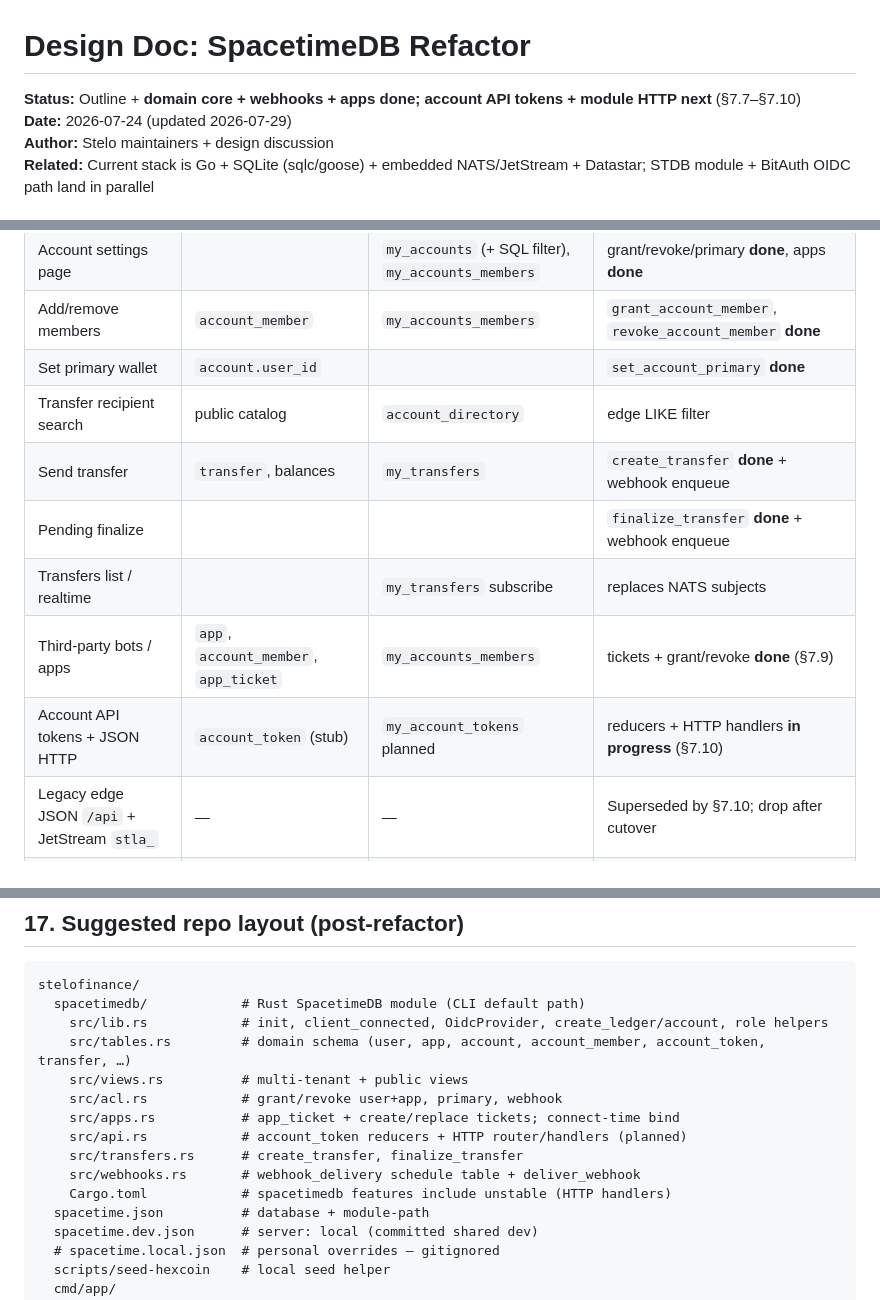
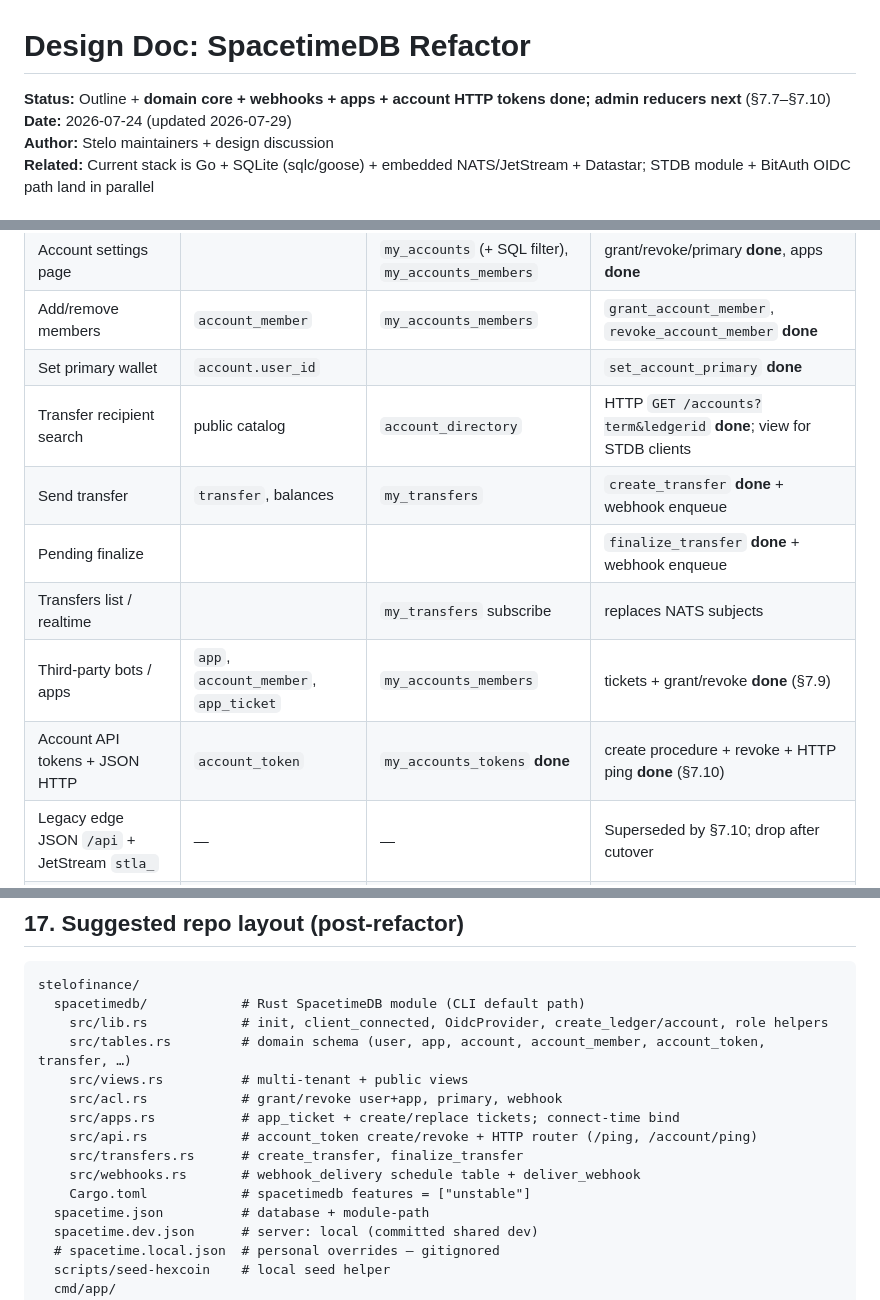
Before and after one commit to stelofinance/stelofinance, a Markdown page: docs/design/spacetimedb-refactor.md, 3 parts joined by grey strips. GitHub-like rendering.

```diff
--- a/docs/design/spacetimedb-refactor.md
+++ b/docs/design/spacetimedb-refactor.md
@@ -1,6 +1,6 @@
 # Design Doc: SpacetimeDB Refactor
 
-**Status:** Outline + **domain core + webhooks + apps done; account API tokens + module HTTP next** (§7.7–§7.10)
+**Status:** Outline + **domain core + webhooks + apps + account HTTP tokens done; admin reducers next** (§7.7–§7.10)
 **Date:** 2026-07-24 (updated 2026-07-29)
 **Author:** Stelo maintainers + design discussion
 **Related:** Current stack is Go + SQLite (sqlc/goose) + embedded NATS/JetStream + Datastar; STDB module + BitAuth OIDC path land in parallel
@@ -437,12 +437,12 @@ Source: live Go routes/handlers/SQL/JetStream vs `spacetimedb/`. Goal: **finish
 | Account settings page | | `my_accounts` (+ SQL filter), `my_accounts_members` | grant/revoke/primary **done**, apps **done** |
 | Add/remove members | `account_member` | `my_accounts_members` | `grant_account_member`, `revoke_account_member` **done** |
 | Set primary wallet | `account.user_id` | | `set_account_primary` **done** |
-| Transfer recipient search | public catalog | `account_directory` | edge LIKE filter |
+| Transfer recipient search | public catalog | `account_directory` | HTTP `GET /accounts?term&ledgerid` **done**; view for STDB clients |
 | Send transfer | `transfer`, balances | `my_transfers` | `create_transfer` **done** + webhook enqueue |
 | Pending finalize | | | `finalize_transfer` **done** + webhook enqueue |
 | Transfers list / realtime | | `my_transfers` subscribe | replaces NATS subjects |
 | Third-party bots / apps | `app`, `account_member`, `app_ticket` | `my_accounts_members` | tickets + grant/revoke **done** (§7.9) |
-| Account API tokens + JSON HTTP | `account_token` (stub) | `my_account_tokens` planned | reducers + HTTP handlers **in progress** (§7.10) |
+| Account API tokens + JSON HTTP | `account_token` | `my_accounts_tokens` **done** | create procedure + revoke + HTTP ping **done** (§7.10) |
 | Legacy edge JSON `/api` + JetStream `stla_` | — | — | Superseded by §7.10; drop after cutover |
 | Webhook URL CRUD | `account.webhook` | field on account view | `set_account_webhook` **done** |
 | Webhook delivery | **`webhook_delivery` schedule table** | — | enqueue + `deliver_webhook` **done** |
@@ -923,10 +917,10 @@ stelofinance/
     src/views.rs          # multi-tenant + public views
     src/acl.rs            # grant/revoke user+app, primary, webhook
     src/apps.rs           # app_ticket + create/replace tickets; connect-time bind
-    src/api.rs            # account_token reducers + HTTP router/handlers (planned)
+    src/api.rs            # account_token create/revoke + HTTP router (/ping, /account/ping)
     src/transfers.rs      # create_transfer, finalize_transfer
     src/webhooks.rs       # webhook_delivery schedule table + deliver_webhook
-    Cargo.toml            # spacetimedb features include unstable (HTTP handlers)
+    Cargo.toml            # spacetimedb features = ["unstable"]
   spacetime.json          # database + module-path
   spacetime.dev.json      # server: local (committed shared dev)
   # spacetime.local.json  # personal overrides — gitignored
```
Also changed, not shown: other parts of docs/design/spacetimedb-refactor.md (+49 -50 lines).
